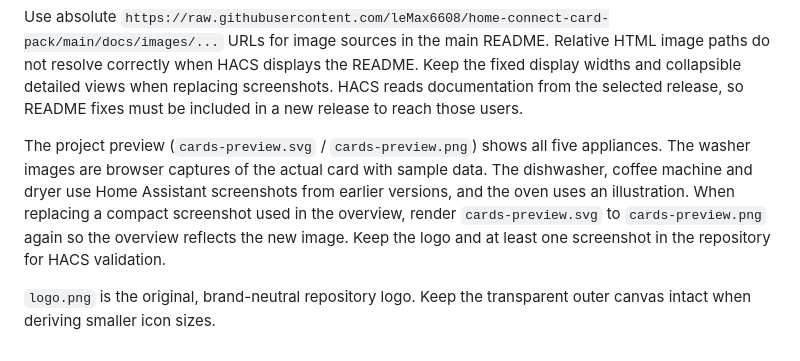
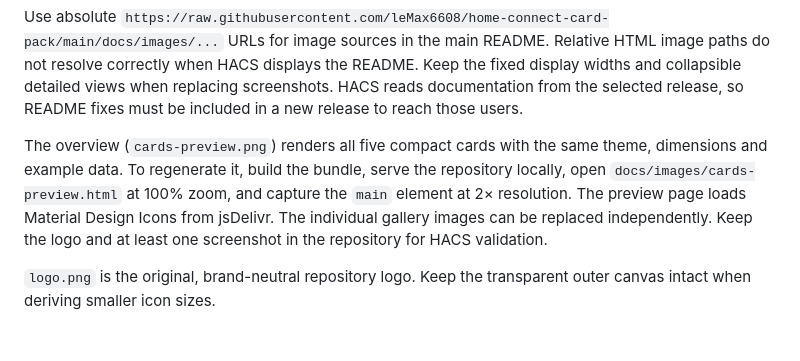
Before and after one commit to leMax6608/home-connect-card-pack, a Markdown page: docs/images/README.md, the part around the change. Drawn GitHub-style.

```diff
--- a/docs/images/README.md
+++ b/docs/images/README.md
@@ -21,6 +21,6 @@ Use the same browser zoom level for both states. The main README constrains both
 
 Use absolute `https://raw.githubusercontent.com/leMax6608/home-connect-card-pack/main/docs/images/...` URLs for image sources in the main README. Relative HTML image paths do not resolve correctly when HACS displays the README. Keep the fixed display widths and collapsible detailed views when replacing screenshots. HACS reads documentation from the selected release, so README fixes must be included in a new release to reach those users.
 
-The project preview (`cards-preview.svg` / `cards-preview.png`) shows all five appliances. The washer images are browser captures of the actual card with sample data. The dishwasher, coffee machine and dryer use Home Assistant screenshots from earlier versions, and the oven uses an illustration. When replacing a compact screenshot used in the overview, render `cards-preview.svg` to `cards-preview.png` again so the overview reflects the new image. Keep the logo and at least one screenshot in the repository for HACS validation.
+The overview (`cards-preview.png`) renders all five compact cards with the same theme, dimensions and example data. To regenerate it, build the bundle, serve the repository locally, open `docs/images/cards-preview.html` at 100% zoom, and capture the `main` element at 2× resolution. The preview page loads Material Design Icons from jsDelivr. The individual gallery images can be replaced independently. Keep the logo and at least one screenshot in the repository for HACS validation.
 
 `logo.png` is the original, brand-neutral repository logo. Keep the transparent outer canvas intact when deriving smaller icon sizes.
```
Also changed, not shown: README.md (+1 -1 lines), docs/images/cards-preview.png, 2 other files.
